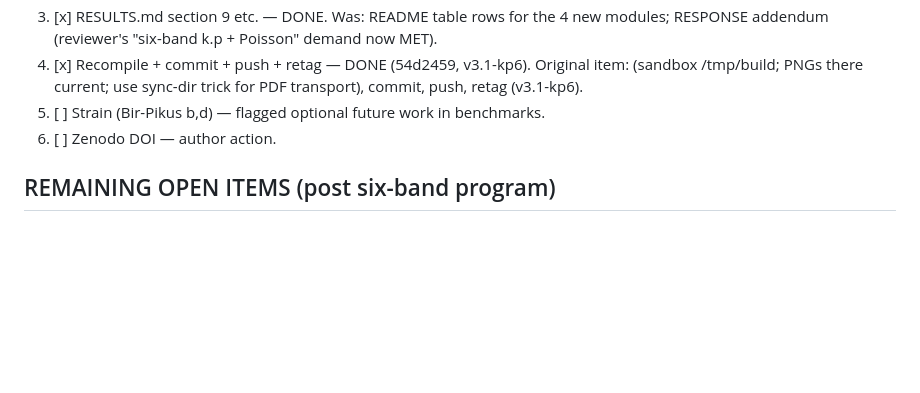
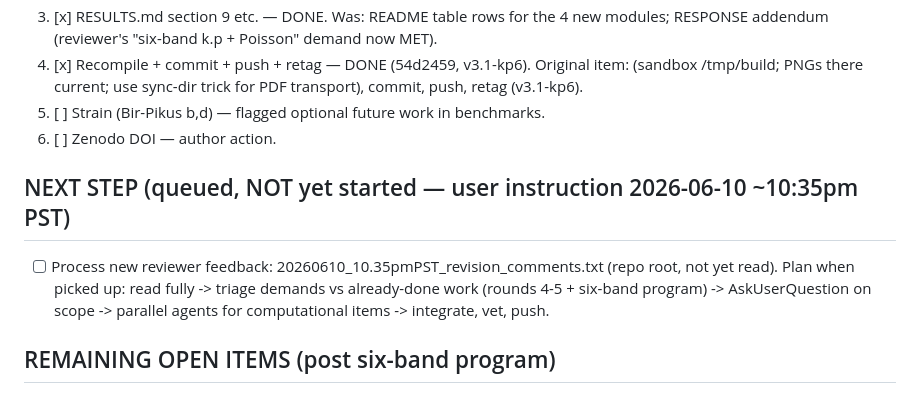
Before and after one commit to wtrevena/feasibility-of-creating-majorana-modes-in-silicon-nanowires, a Markdown page: NOTES.md, the part around the change. Rendered like a GitHub page; blank space fills up the shorter version.

Commit message:
NOTES: queue next step - new reviewer feedback file (20260610_10.35pmPST_revision_comments.txt), not yet processed

```diff
--- a/NOTES.md
+++ b/NOTES.md
@@ -66,6 +66,14 @@ New modules (all validated, all results in output/data/<name>.json + key_numbers
 5. [ ] Strain (Bir-Pikus b,d) — flagged optional future work in benchmarks.
 6. [ ] Zenodo DOI — author action.
 
+## NEXT STEP (queued, NOT yet started — user instruction 2026-06-10 ~10:35pm PST)
+
+- [ ] Process new reviewer feedback:
+      20260610_10.35pmPST_revision_comments.txt (repo root, not yet read).
+      Plan when picked up: read fully -> triage demands vs already-done work
+      (rounds 4-5 + six-band program) -> AskUserQuestion on scope ->
+      parallel agents for computational items -> integrate, vet, push.
+
 ## REMAINING OPEN ITEMS (post six-band program)
 
 - [ ] Zenodo DOI mint from tag (author action; placeholder in paper).
```
